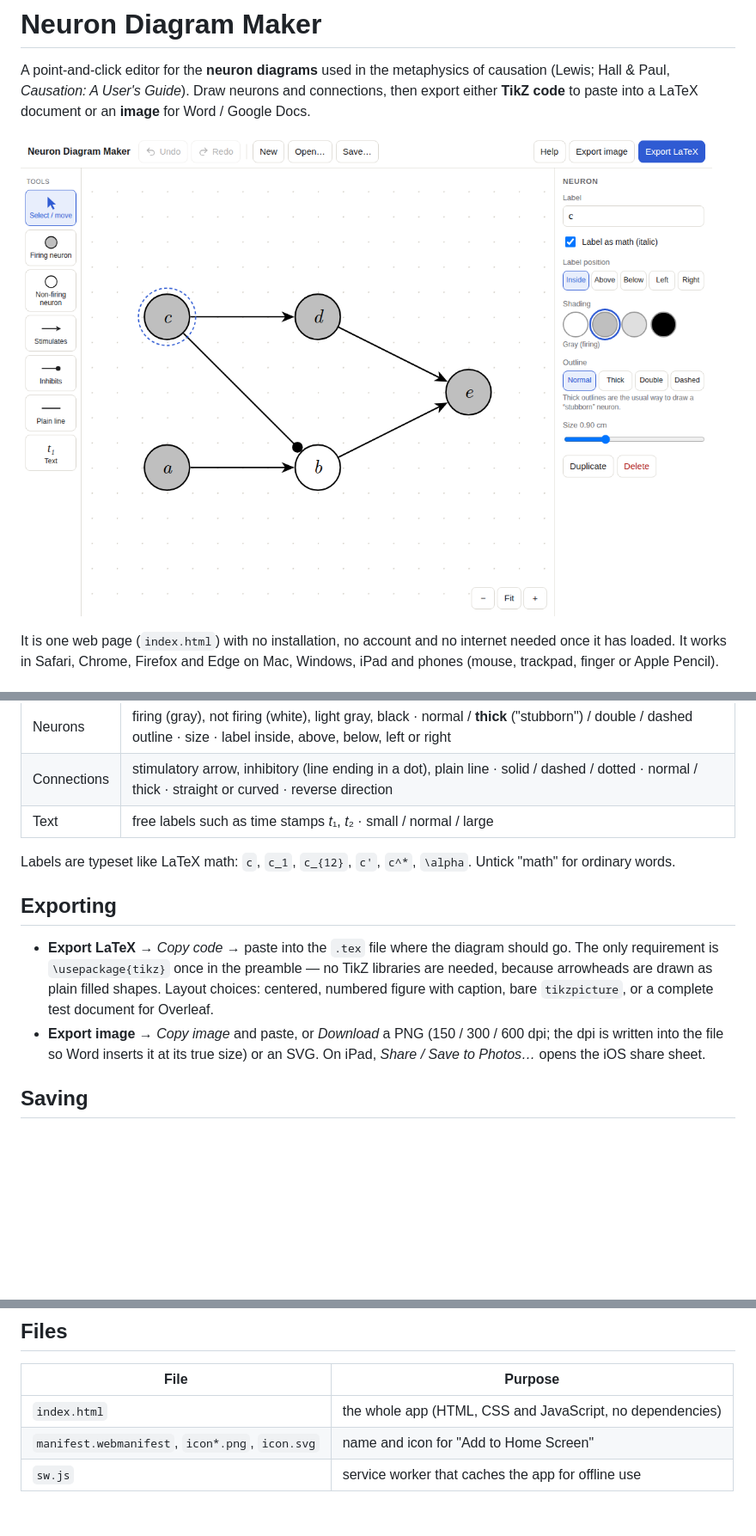
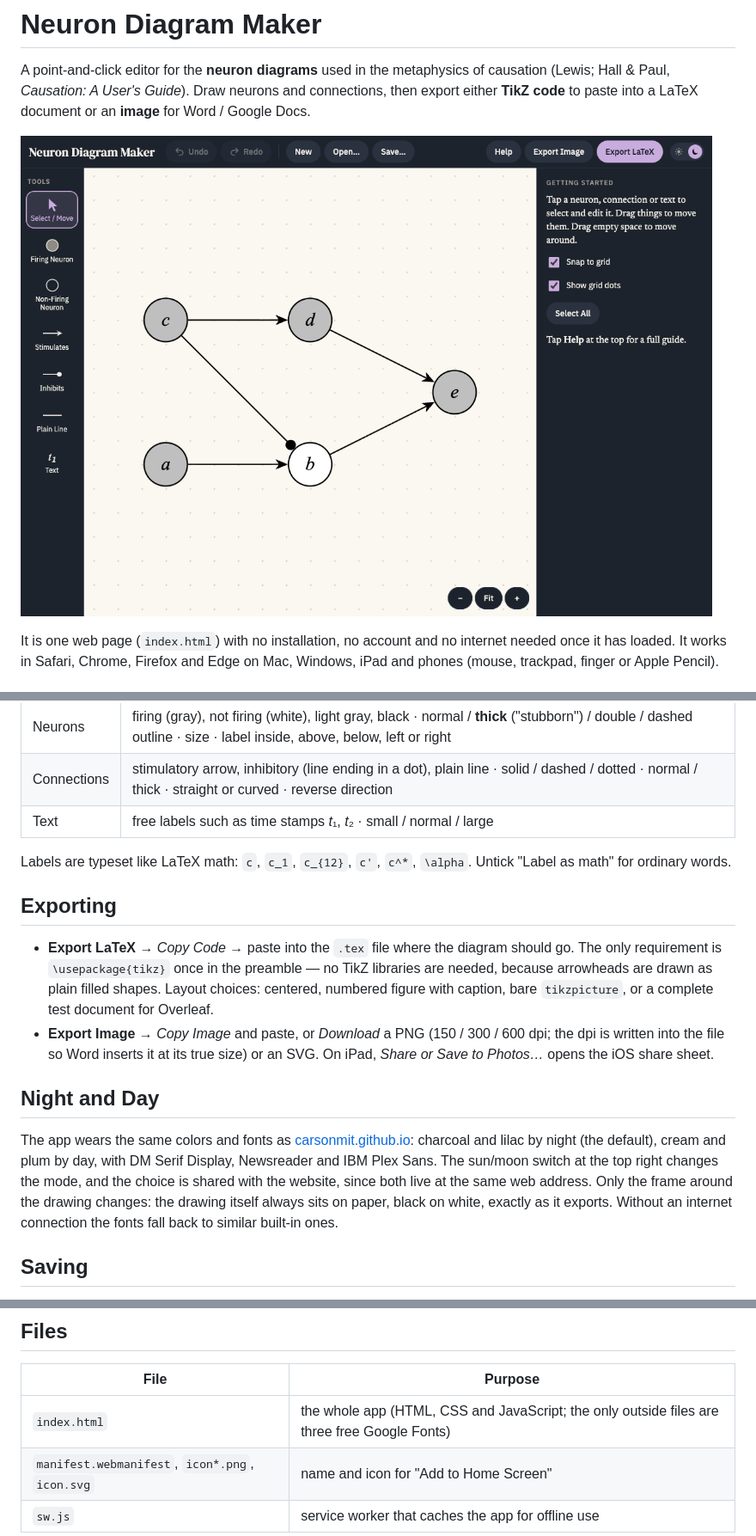
Before and after one commit to carsonmit/Widgets-and-Miscellaneous, a Markdown page: NeuronDiagrams/README.md, 3 parts joined by grey strips. Shown at 86% size. Drawn GitHub-style; pictures changed too: NeuronDiagrams/screenshot.png; blank space fills up the shorter version.

```diff
--- a/NeuronDiagrams/README.md
+++ b/NeuronDiagrams/README.md
@@ -17,16 +17,24 @@ It works in Safari, Chrome, Firefox and Edge on Mac, Windows, iPad and phones (m
 | Connections | stimulatory arrow, inhibitory (line ending in a dot), plain line · solid / dashed / dotted · normal / thick · straight or curved · reverse direction |
 | Text | free labels such as time stamps *t*₁, *t*₂ · small / normal / large |
 
-Labels are typeset like LaTeX math: `c`, `c_1`, `c_{12}`, `c'`, `c^*`, `\alpha`. Untick "math" for ordinary words.
+Labels are typeset like LaTeX math: `c`, `c_1`, `c_{12}`, `c'`, `c^*`, `\alpha`. Untick "Label as math" for ordinary words.
 
 ## Exporting
 
-- **Export LaTeX** → *Copy code* → paste into the `.tex` file where the diagram should go.
+- **Export LaTeX** → *Copy Code* → paste into the `.tex` file where the diagram should go.
   The only requirement is `\usepackage{tikz}` once in the preamble — no TikZ libraries are needed,
   because arrowheads are drawn as plain filled shapes. Layout choices: centered, numbered figure with caption,
   bare `tikzpicture`, or a complete test document for Overleaf.
-- **Export image** → *Copy image* and paste, or *Download* a PNG (150 / 300 / 600 dpi; the dpi is written into the file
-  so Word inserts it at its true size) or an SVG. On iPad, *Share / Save to Photos…* opens the iOS share sheet.
+- **Export Image** → *Copy Image* and paste, or *Download* a PNG (150 / 300 / 600 dpi; the dpi is written into the file
+  so Word inserts it at its true size) or an SVG. On iPad, *Share or Save to Photos…* opens the iOS share sheet.
+
+## Night and Day
+
+The app wears the same colors and fonts as [carsonmit.github.io](https://carsonmit.github.io): charcoal and lilac
+by night (the default), cream and plum by day, with DM Serif Display, Newsreader and IBM Plex Sans. The sun/moon
+switch at the top right changes the mode, and the choice is shared with the website, since both live at the same
+web address. Only the frame around the drawing changes: the drawing itself always sits on paper, black on white,
+exactly as it exports. Without an internet connection the fonts fall back to similar built-in ones.
 
 ## Saving
 
@@ -57,6 +65,6 @@ Double-clicking `index.html` on a Mac or PC opens a fully working copy in the br
 
 | File | Purpose |
 |---|---|
-| `index.html` | the whole app (HTML, CSS and JavaScript, no dependencies) |
+| `index.html` | the whole app (HTML, CSS and JavaScript; the only outside files are three free Google Fonts) |
 | `manifest.webmanifest`, `icon*.png`, `icon.svg` | name and icon for "Add to Home Screen" |
 | `sw.js` | service worker that caches the app for offline use |
```
Also changed, not shown: 3 other files.
